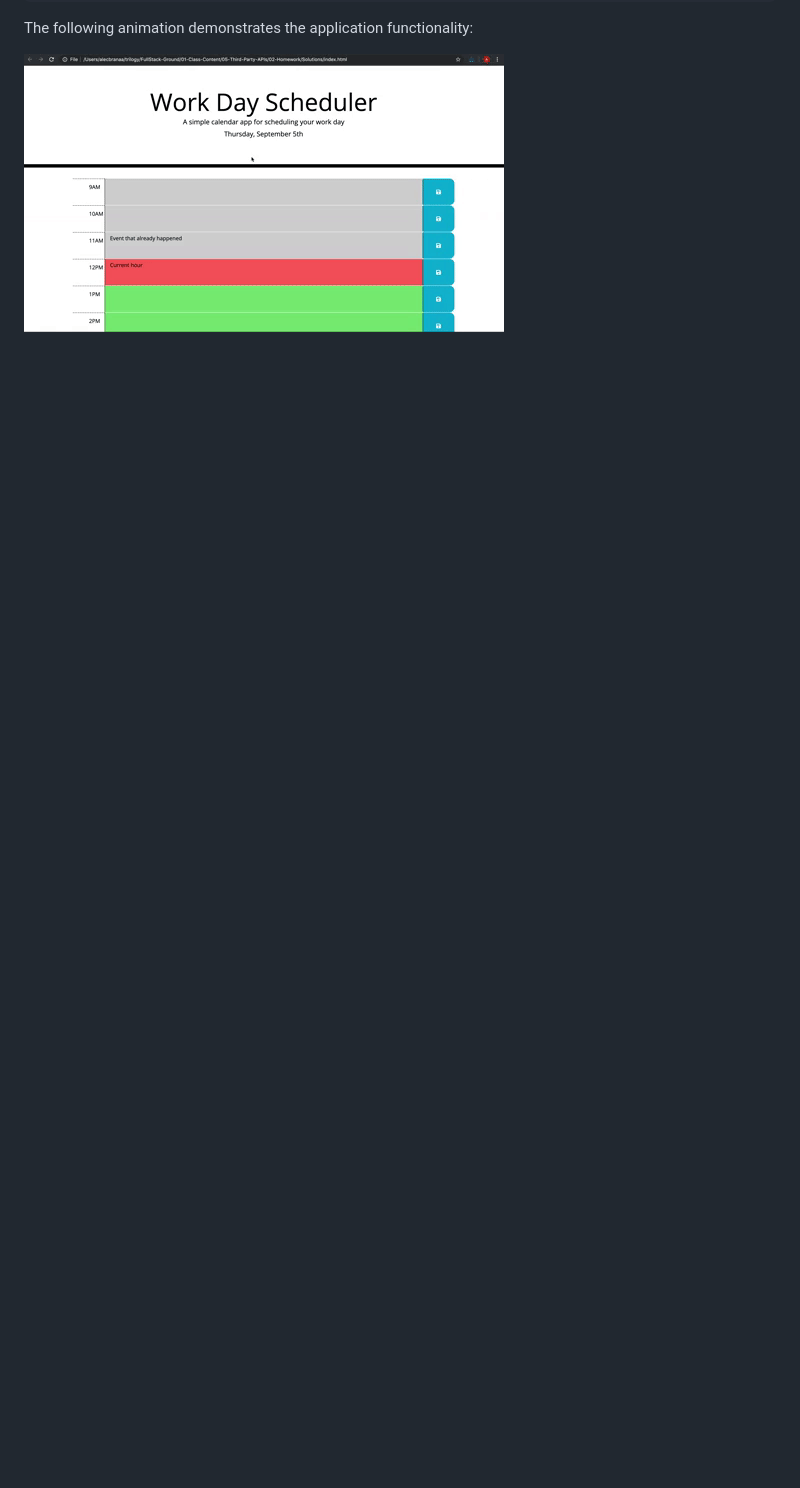
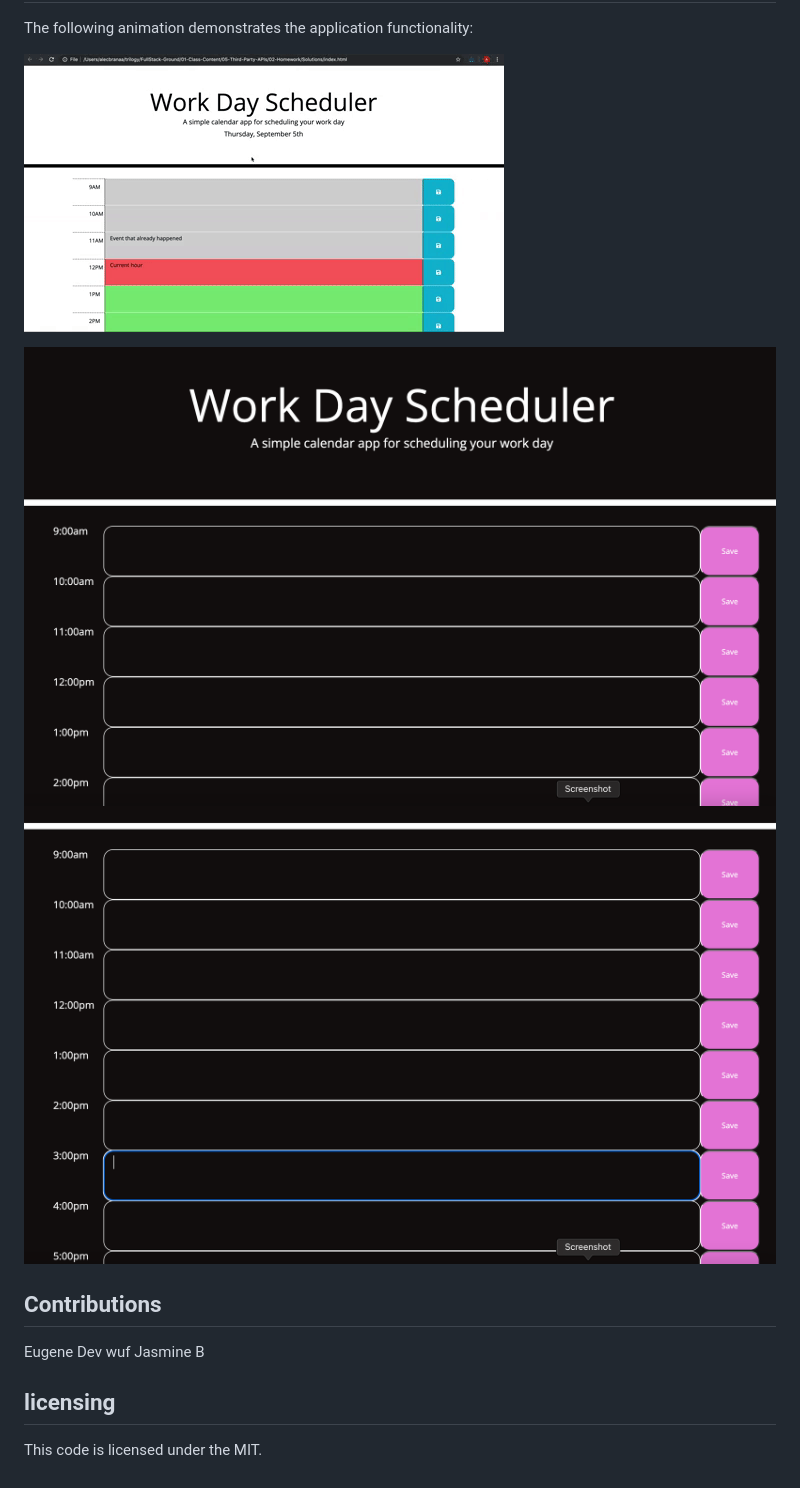
Before and after one commit to jayBassMan/Work-Day-Scheduler, a Markdown page: README.md, the part around the change printed below. Rendered like a GitHub page; pictures changed too: img/workday-planner-screenshot-1.png (added), img/workday-planner-screenshot-2.png (added); blank space fills up the shorter version.

```diff
--- a/README.md
+++ b/README.md
@@ -27,3 +25,16 @@ THEN the saved events persist
 The following animation demonstrates the application functionality:
 
 ![A user clicks on slots on the color-coded calendar and edits the events.](./img/05-third-party-apis-homework-demo.gif)
+
+![](img/workday-planner-screenshot-1.png)
+![](./img/workday-planner-screenshot-2.png)
+
+## Contributions
+
+Eugene
+Dev wuf
+Jasmine B
+
+## licensing
+
+This code is licensed under the MIT.
```
Also changed, not shown: other parts of README.md (+16 -18 lines), 2 other files.
